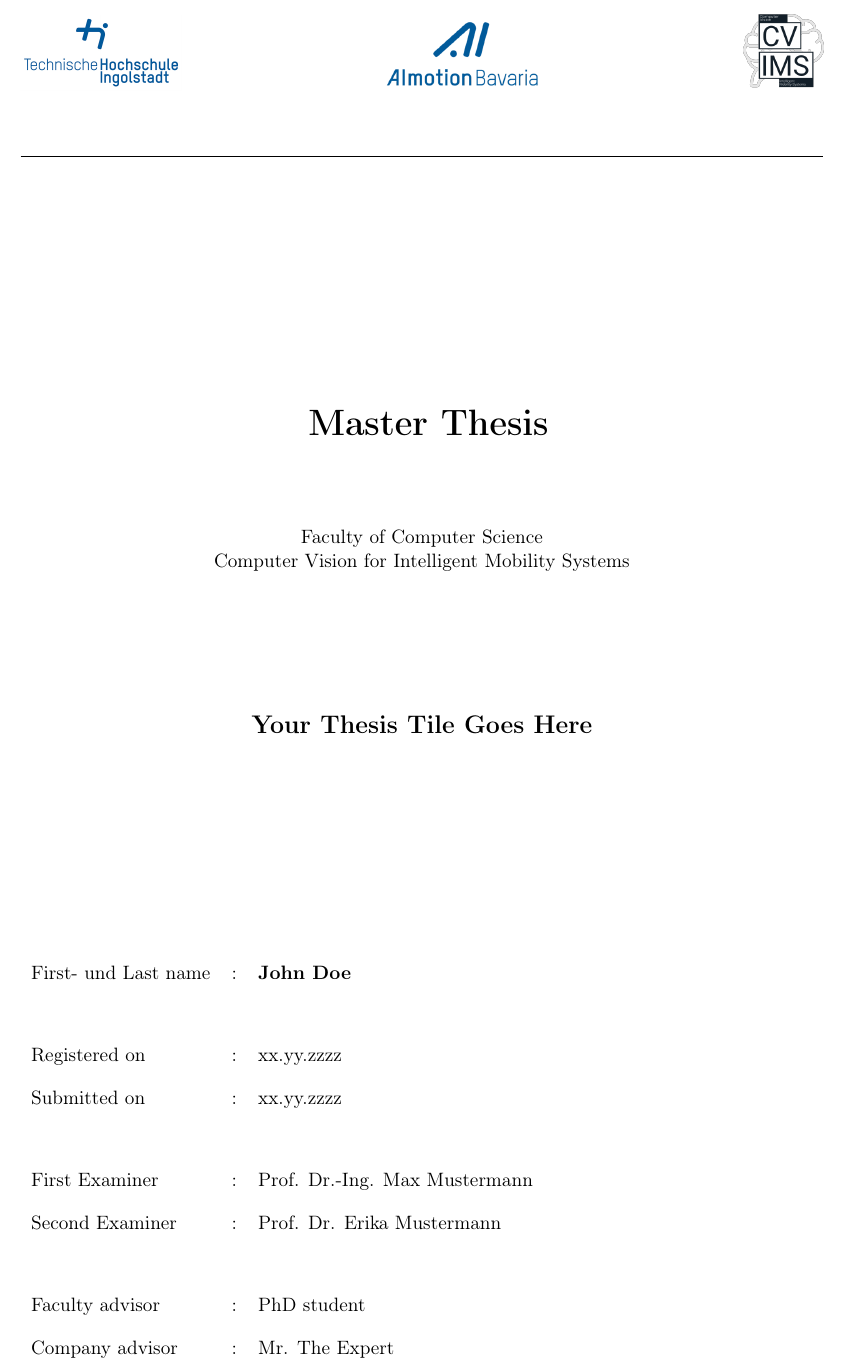
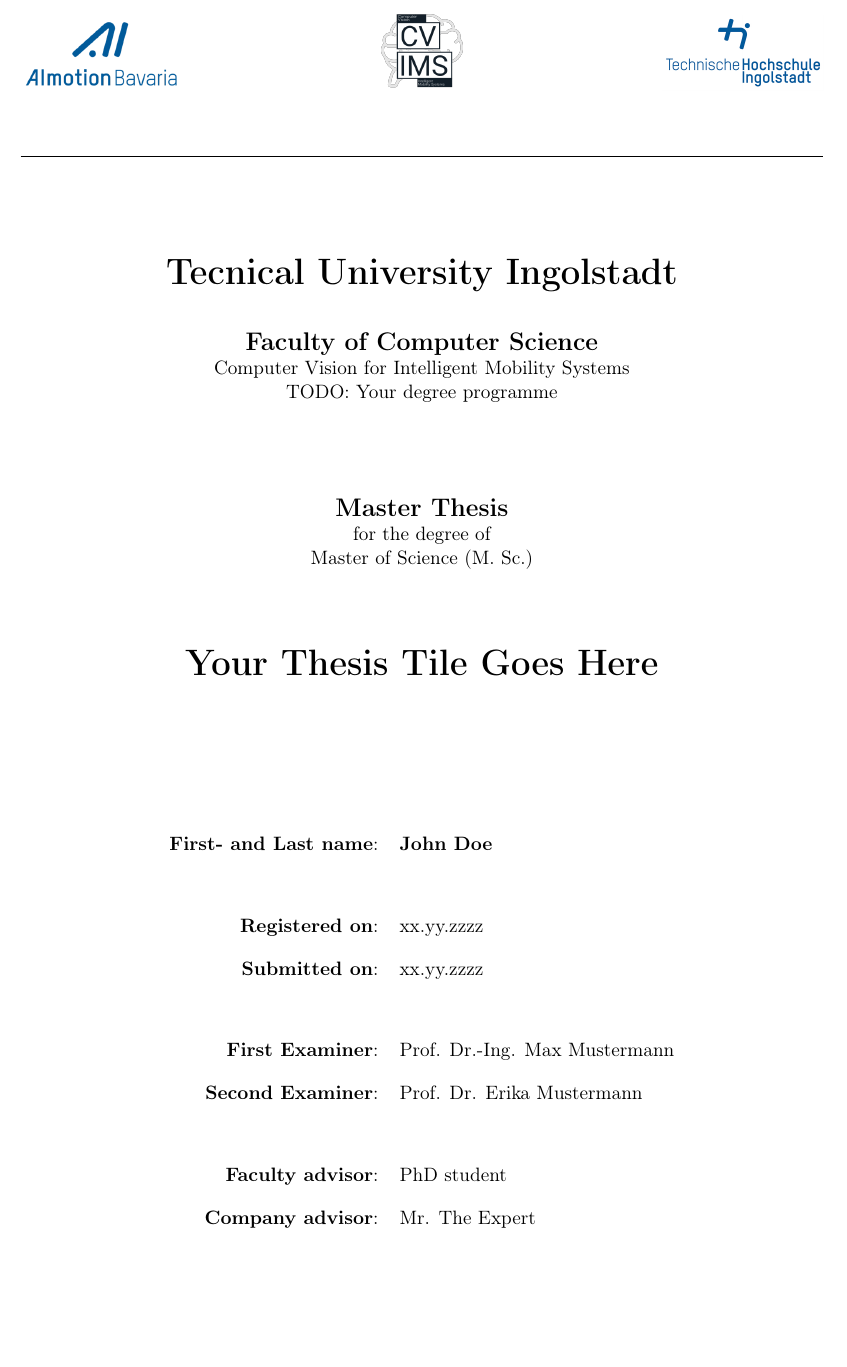
Before and after one commit to eujinnl/bacharbeit, a LaTeX thesis (thesis.tex, which reads titlepage.tex): part of page 1 of 17, cut at the place of the change, the shorter picture padded with empty space. Compiled offline with pdfLaTeX.

Commit message:
modified title page

```diff
--- a/titlepage.tex
+++ b/titlepage.tex
@@ -4,13 +4,14 @@
 
 \begin{titlepage}
 	%----THI+(x-company)-logo--------------------------------------------------------
-		\begin{figure}[!h]
-			\centering
-			\includegraphics[width={0.2\textwidth}]{images/thiRGB.jpg}
-			\hfill
+	\begin{figure}[!h]
+		\centering
+		    %---- Add Cooperation here and add scaling if necessary
 			\includegraphics[width={0.2\textwidth}]{images/ai-motion.png}
 			\hfill
 			\includegraphics[width={0.1\textwidth}]{images/cvims.png}
+			\hfill
+			\includegraphics[width={0.2\textwidth}]{images/thiRGB.jpg}
 		\end{figure}
 	%------------------------------------------------------------------------------
 
@@ -20,32 +21,42 @@
 
 
 	\begin{center}
-		\vspace{4cm}
-
-		\huge\textbf{
-			Master Thesis}\\[2.5em]
+		\vspace{1cm}
+		\huge\textbf{Tecnical University Ingolstadt}\\[1em]
+		\Large \textbf{Faculty of Computer Science}\\
 		\normalsize
-		Faculty of Computer Science\\ Computer Vision for Intelligent Mobility Systems	\\ [7em]
-
-		\Large\textbf{Your Thesis Tile Goes Here}	 \\
-
+		Computer Vision for Intelligent Mobility Systems \\
+		TODO: Your degree programme \\ [2.5em]
 	\end{center}
 
-	\vfill
+
+	\begin{center}
+		\vspace{1cm}
+		\Large \textbf{Master Thesis}\\
+		\normalsize
+		for the degree of \\
+		Master of Science (M. Sc.) \\ [3.5em]
+		\huge\textbf{Your Thesis Tile Goes Here}	 \\ [3.5em]
+	\end{center}
 
 
-	\begin{tabular}{lll}
-		First- und Last name &: & \textbf{John Doe}	\\ [3em]
 
-		Registered on &:	& xx.yy.zzzz	\\ [1em] % issuing date
-		Submitted on &:	& xx.yy.zzzz	\\ [3em] %date of hand in
 
-		First Examiner &: 	& Prof. Dr.-Ing. Max Mustermann	\\ [1em]
-		Second Examiner &: 	& Prof. Dr. Erika Mustermann	\\[3em]
+	\begin{center}
+		\vspace{1cm}
+		\begin{tabular}{r@{:}ll}
+			\textbf{First- and Last name} & & \textbf{John Doe}	\\ [3em]
 
-		Faculty advisor &:	& PhD student \\ [1em] %if applicable
-		Company advisor &:	& Mr. The Expert \\ %if applicable
-	\end{tabular}
+			\textbf{Registered on}	& & xx.yy.zzzz	\\ [1em] % issuing date
+			\textbf{Submitted on}	& & xx.yy.zzzz	\\ [3em] %date of hand in
+
+			\textbf{First Examiner} &	& Prof. Dr.-Ing. Max Mustermann	\\ [1em]
+			\textbf{Second Examiner} 	& & Prof. Dr. Erika Mustermann	\\[3em]
+
+			\textbf{Faculty advisor} &	& PhD student \\ [1em] %if applicable
+			\textbf{Company advisor} &	& Mr. The Expert \\ %if applicable
+		\end{tabular}
+	\end{center}
 
 \end{titlepage}
 
```
Also changed, not shown: README-original.md (added), README.md, 1 other file.
